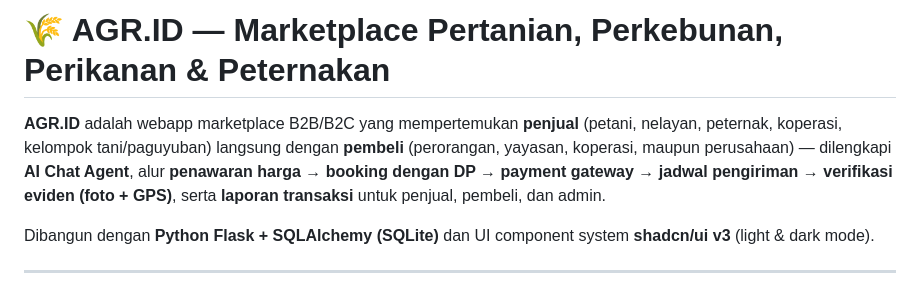
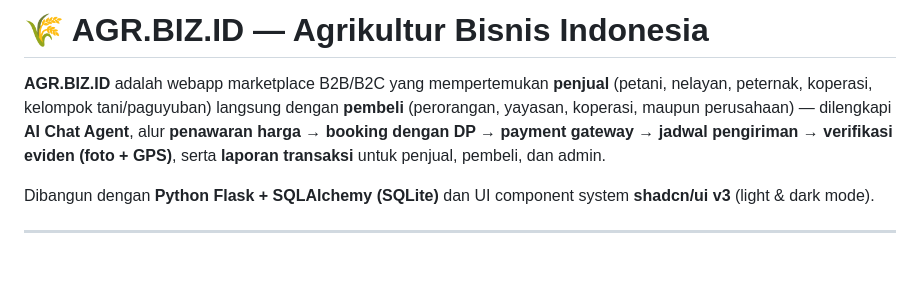
Before and after one commit to Blesiongne5758/AGR-ID, a Markdown page: agrid/README.md, the part around the change. GitHub-like rendering; blank space fills up the shorter version.

Commit message:
Rebrand AGR.BIZ.ID and refine UI palette

```diff
--- a/agrid/README.md
+++ b/agrid/README.md
@@ -1,6 +1,6 @@
-# 🌾 AGR.ID — Marketplace Pertanian, Perkebunan, Perikanan & Peternakan
+# 🌾 AGR.BIZ.ID — Agrikultur Bisnis Indonesia
 
-**AGR.ID** adalah webapp marketplace B2B/B2C yang mempertemukan **penjual** (petani, nelayan, peternak, koperasi, kelompok tani/paguyuban) langsung dengan **pembeli** (perorangan, yayasan, koperasi, maupun perusahaan) — dilengkapi **AI Chat Agent**, alur **penawaran harga → booking dengan DP → payment gateway → jadwal pengiriman → verifikasi eviden (foto + GPS)**, serta **laporan transaksi** untuk penjual, pembeli, dan admin.
+**AGR.BIZ.ID** adalah webapp marketplace B2B/B2C yang mempertemukan **penjual** (petani, nelayan, peternak, koperasi, kelompok tani/paguyuban) langsung dengan **pembeli** (perorangan, yayasan, koperasi, maupun perusahaan) — dilengkapi **AI Chat Agent**, alur **penawaran harga → booking dengan DP → payment gateway → jadwal pengiriman → verifikasi eviden (foto + GPS)**, serta **laporan transaksi** untuk penjual, pembeli, dan admin.
 
 Dibangun dengan **Python Flask + SQLAlchemy (SQLite)** dan UI component system **shadcn/ui v3** (light & dark mode).
 
```
